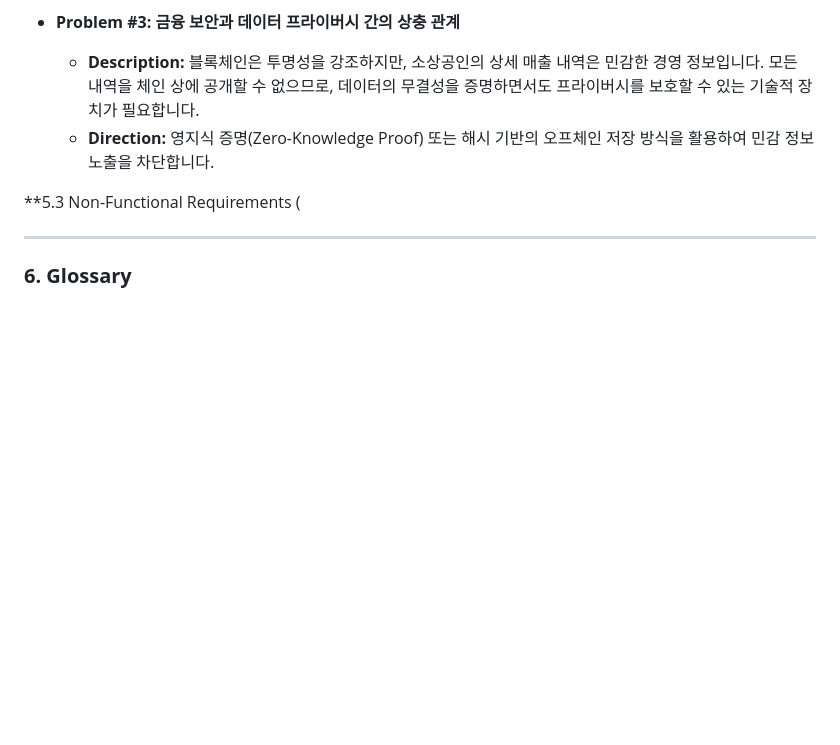
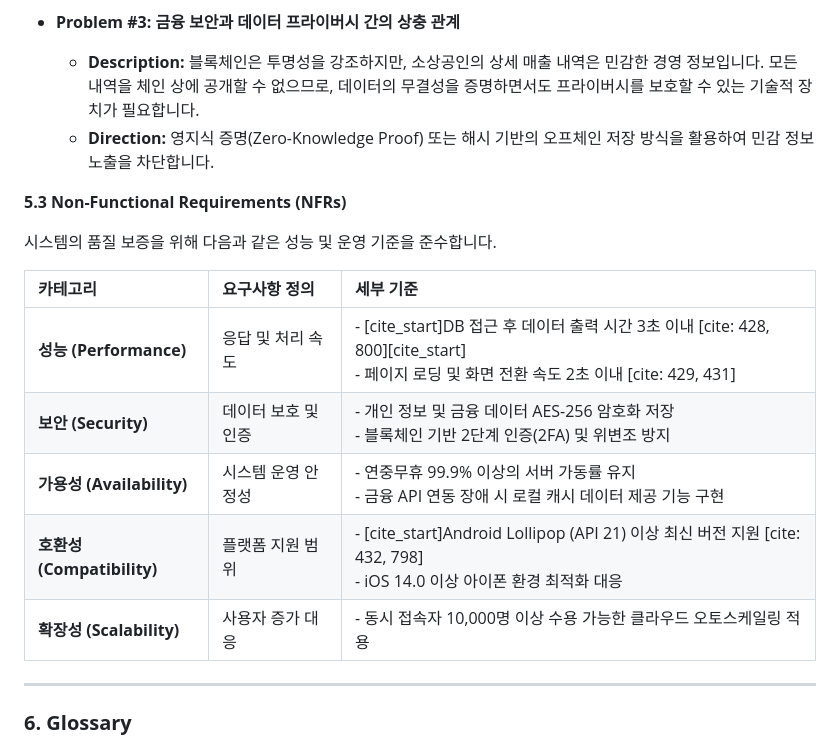
Before and after one commit to BioCode67/Eco-Biz-Connect, a Markdown page: Conceptualization_[22311898_김주형].md, the part around the change. Rendered like a GitHub page; blank space fills up the shorter version.

```diff
--- a/Conceptualization_[22311898_김주형].md
+++ b/Conceptualization_[22311898_김주형].md
@@ -208,8 +208,17 @@ EBC 플랫폼의 핵심 기능을 사용자(Actor)별 역할과 시스템 상호
     * **Description:** 블록체인은 투명성을 강조하지만, 소상공인의 상세 매출 내역은 민감한 경영 정보입니다. 모든 내역을 체인 상에 공개할 수 없으므로, 데이터의 무결성을 증명하면서도 프라이버시를 보호할 수 있는 기술적 장치가 필요합니다.
     * **Direction:** 영지식 증명(Zero-Knowledge Proof) 또는 해시 기반의 오프체인 저장 방식을 활용하여 민감 정보 노출을 차단합니다.
 
-**5.3 Non-Functional Requirements (
+**5.3 Non-Functional Requirements (NFRs)**
 
+시스템의 품질 보증을 위해 다음과 같은 성능 및 운영 기준을 준수합니다.
+
+| 카테고리 | 요구사항 정의 | 세부 기준 |
+| :--- | :--- | :--- |
+| **성능 (Performance)** | 응답 및 처리 속도 | - [cite_start]DB 접근 후 데이터 출력 시간 3초 이내 [cite: 428, 800][cite_start]<br>- 페이지 로딩 및 화면 전환 속도 2초 이내 [cite: 429, 431] |
+| **보안 (Security)** | 데이터 보호 및 인증 | - 개인 정보 및 금융 데이터 AES-256 암호화 저장<br>- 블록체인 기반 2단계 인증(2FA) 및 위변조 방지 |
+| **가용성 (Availability)** | 시스템 운영 안정성 | - 연중무휴 99.9% 이상의 서버 가동률 유지<br>- 금융 API 연동 장애 시 로컬 캐시 데이터 제공 기능 구현 |
+| **호환성 (Compatibility)** | 플랫폼 지원 범위 | - [cite_start]Android Lollipop (API 21) 이상 최신 버전 지원 [cite: 432, 798]<br>- iOS 14.0 이상 아이폰 환경 최적화 대응 |
+| **확장성 (Scalability)** | 사용자 증가 대응 | - 동시 접속자 10,000명 이상 수용 가능한 클라우드 오토스케일링 적용 |
 ---
 
 ### **6. Glossary**
```
